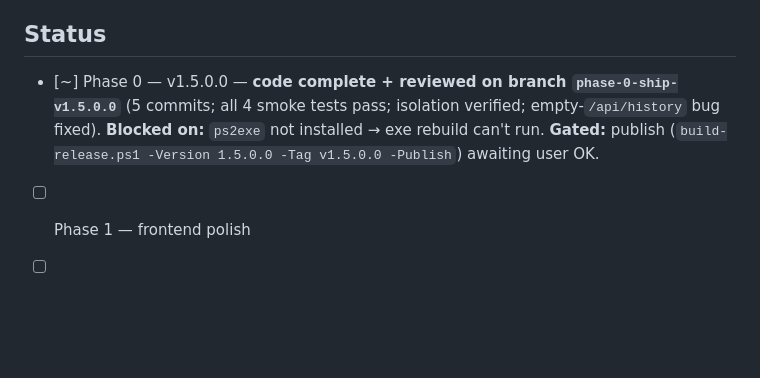
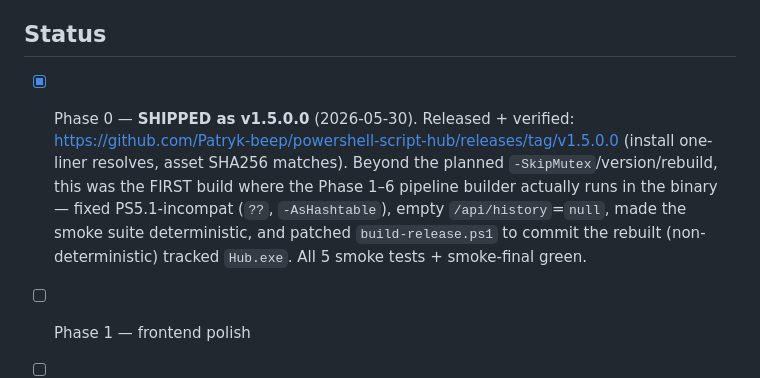
Before and after one commit to Patryk-beep/powershell-script-hub, a Markdown page: docs/plans/hub-roadmap.md, the part around the change. Rendered like a GitHub page; blank space fills up the shorter version.

Commit message:
docs: mark Phase 0 shipped (v1.5.0.0 released)

```diff
--- a/docs/plans/hub-roadmap.md
+++ b/docs/plans/hub-roadmap.md
@@ -28,7 +28,7 @@ detailed `rune:plan`-style document. Ordering is **dependency-driven**, not impa
 - **One open judgment call:** if Hub will be shown to anyone before v1.7, pull **code signing (Phase 4)** forward to right after Phase 0 — SmartScreen ruins first impressions regardless of feature quality.
 
 ## Status
-- [~] Phase 0 — v1.5.0.0 — **code complete + reviewed on branch `phase-0-ship-v1.5.0.0`** (5 commits; all 4 smoke tests pass; isolation verified; empty-`/api/history` bug fixed). **Blocked on:** `ps2exe` not installed → exe rebuild can't run. **Gated:** publish (`build-release.ps1 -Version 1.5.0.0 -Tag v1.5.0.0 -Publish`) awaiting user OK.
+- [x] Phase 0 — **SHIPPED as v1.5.0.0** (2026-05-30). Released + verified: https://github.com/Patryk-beep/powershell-script-hub/releases/tag/v1.5.0.0 (install one-liner resolves, asset SHA256 matches). Beyond the planned `-SkipMutex`/version/rebuild, this was the FIRST build where the Phase 1–6 pipeline builder actually runs in the binary — fixed PS5.1-incompat (`??`, `-AsHashtable`), empty `/api/history`=`null`, made the smoke suite deterministic, and patched `build-release.ps1` to commit the rebuilt (non-deterministic) tracked `Hub.exe`. All 5 smoke tests + smoke-final green.
 - [ ] Phase 1 — frontend polish
 - [ ] Phase 2 — v1.6.0.0
 - [ ] Phase 3 — v1.7.0.0
```
